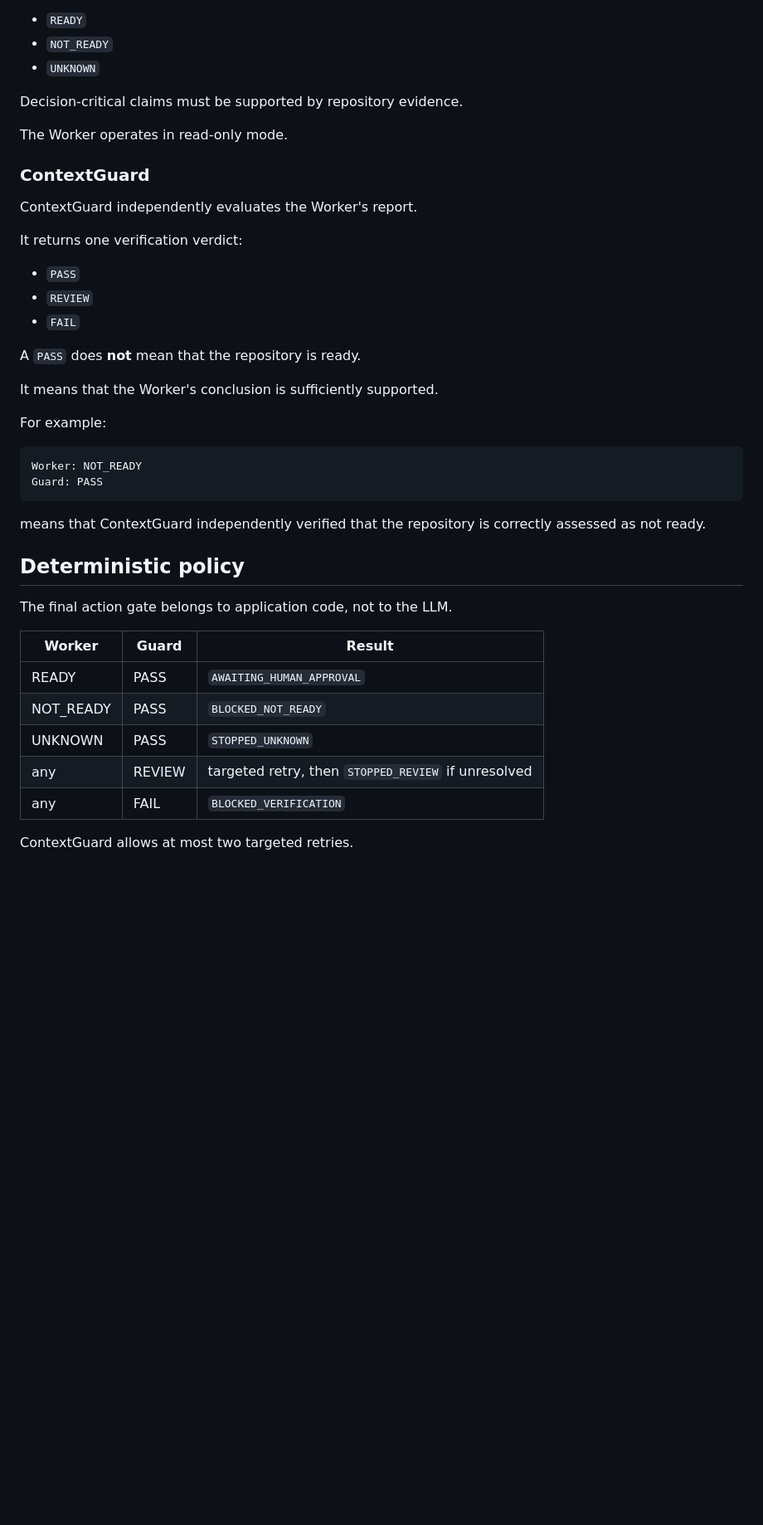
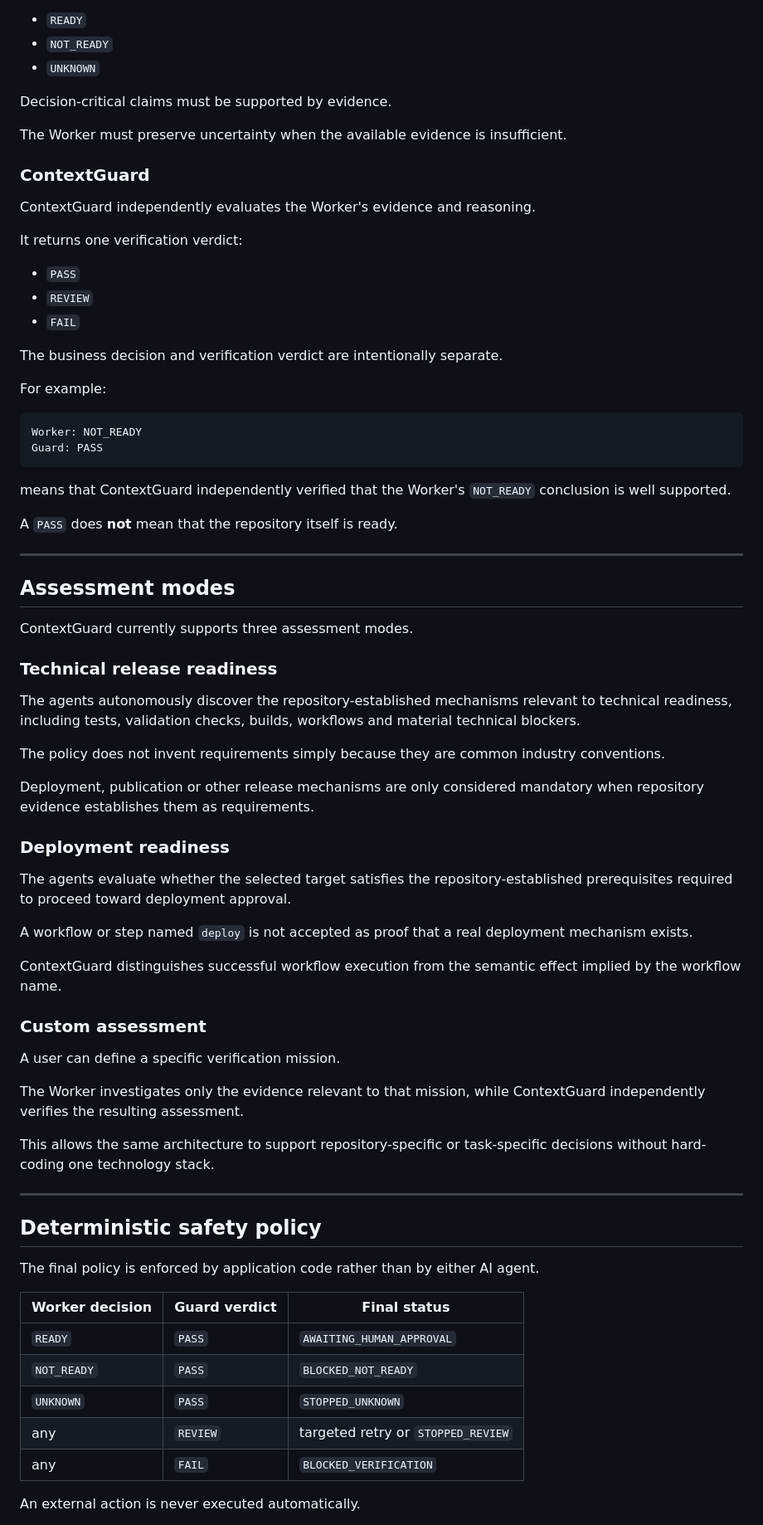
Before and after one commit to touhaf00/contextguard, a Markdown page: README.md, the part around one of its changes. Shown at 83% size. GitHub-like rendering; blank space fills up the shorter version.

````diff
--- a/README.md
+++ b/README.md
@@ -73,13 +86,13 @@ The Worker investigates the requested repository and produces one business decis
 - `NOT_READY`
 - `UNKNOWN`
 
-Decision-critical claims must be supported by repository evidence.
+Decision-critical claims must be supported by evidence.
 
-The Worker operates in read-only mode.
+The Worker must preserve uncertainty when the available evidence is insufficient.
 
 ### ContextGuard
 
-ContextGuard independently evaluates the Worker's report.
+ContextGuard independently evaluates the Worker's evidence and reasoning.
 
 It returns one verification verdict:
 
@@ -87,9 +100,7 @@ It returns one verification verdict:
 - `REVIEW`
 - `FAIL`
 
-A `PASS` does **not** mean that the repository is ready.
-
-It means that the Worker's conclusion is sufficiently supported.
+The business decision and verification verdict are intentionally separate.
 
 For example:
 
@@ -98,19 +109,53 @@ Worker: NOT_READY
 Guard: PASS
 ```
 
-means that ContextGuard independently verified that the repository is correctly assessed as not ready.
+means that ContextGuard independently verified that the Worker's `NOT_READY` conclusion is well supported.
 
-## Deterministic policy
+A `PASS` does **not** mean that the repository itself is ready.
 
-The final action gate belongs to application code, not to the LLM.
+---
 
-| Worker | Guard | Result |
+## Assessment modes
+
+ContextGuard currently supports three assessment modes.
+
+### Technical release readiness
+
+The agents autonomously discover the repository-established mechanisms relevant to technical readiness, including tests, validation checks, builds, workflows and material technical blockers.
+
+The policy does not invent requirements simply because they are common industry conventions.
+
+Deployment, publication or other release mechanisms are only considered mandatory when repository evidence establishes them as requirements.
+
+### Deployment readiness
+
+The agents evaluate whether the selected target satisfies the repository-established prerequisites required to proceed toward deployment approval.
+
+A workflow or step named `deploy` is not accepted as proof that a real deployment mechanism exists.
+
+ContextGuard distinguishes successful workflow execution from the semantic effect implied by the workflow name.
+
+### Custom assessment
+
+A user can define a specific verification mission.
+
+The Worker investigates only the evidence relevant to that mission, while ContextGuard independently verifies the resulting assessment.
+
+This allows the same architecture to support repository-specific or task-specific decisions without hard-coding one technology stack.
+
+---
+
+## Deterministic safety policy
+
+The final policy is enforced by application code rather than by either AI agent.
+
+| Worker decision | Guard verdict | Final status |
 |---|---|---|
-| READY | PASS | `AWAITING_HUMAN_APPROVAL` |
-| NOT_READY | PASS | `BLOCKED_NOT_READY` |
-| UNKNOWN | PASS | `STOPPED_UNKNOWN` |
-| any | REVIEW | targeted retry, then `STOPPED_REVIEW` if unresolved |
-| any | FAIL | `BLOCKED_VERIFICATION` |
+| `READY` | `PASS` | `AWAITING_HUMAN_APPROVAL` |
+| `NOT_READY` | `PASS` | `BLOCKED_NOT_READY` |
+| `UNKNOWN` | `PASS` | `STOPPED_UNKNOWN` |
+| any | `REVIEW` | targeted retry or `STOPPED_REVIEW` |
+| any | `FAIL` | `BLOCKED_VERIFICATION` |
 
-ContextGuard allows at most two targeted retries.
+An external action is never executed automatically.
 
````
Also changed, not shown: other parts of README.md (+228 -93 lines).
